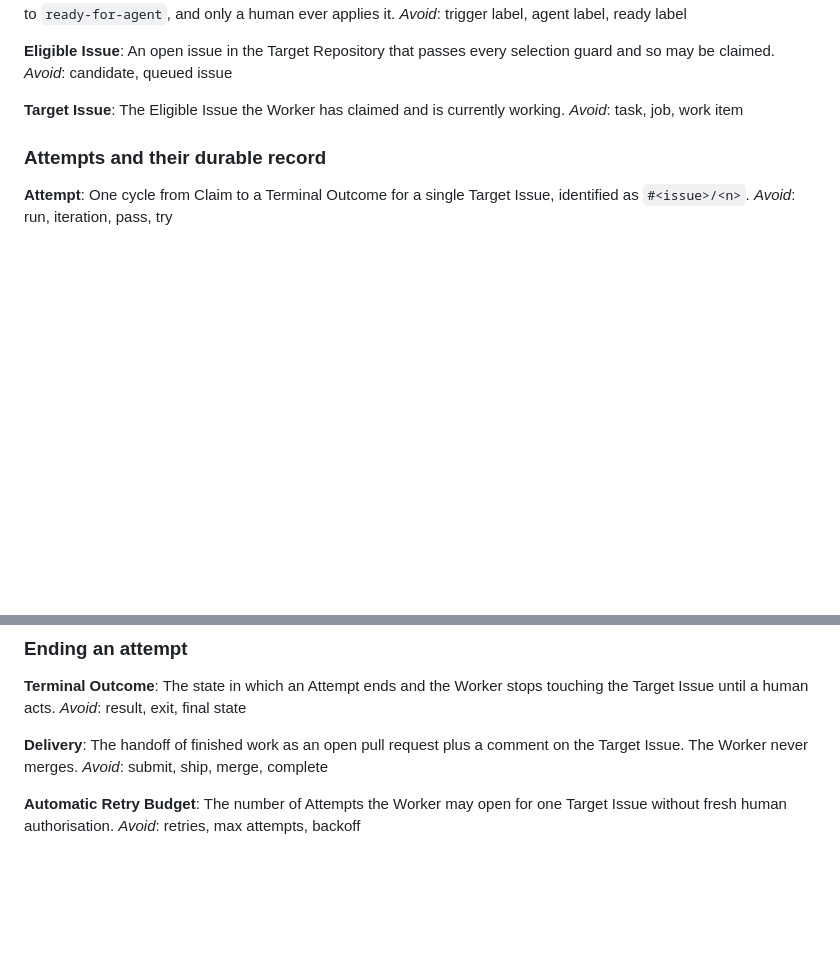
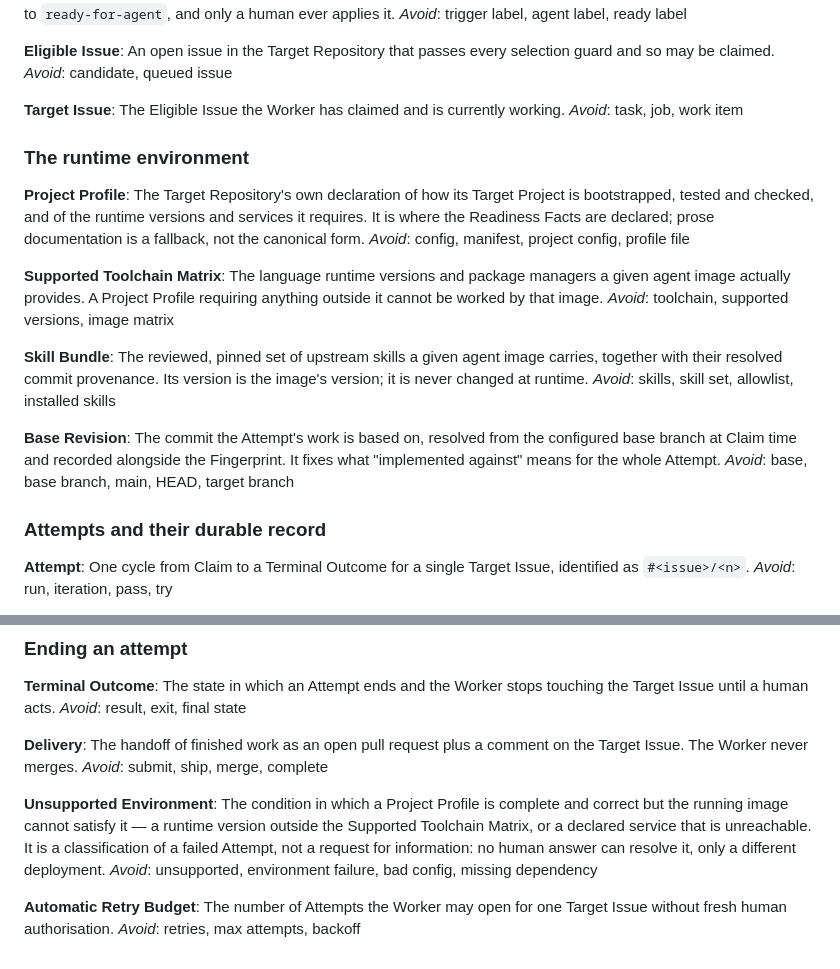
Before and after one commit to lbacik/coding-agent, a Markdown page: CONTEXT.md, 2 parts joined by grey strips. Drawn GitHub-style; blank space fills up the shorter version.

Commit message:
docs: record container and project-profile vocabulary and the toolchain ADR
Resolving "Define container and Python PHP TypeScript project profiles"
(#6) introduced five terms the later tickets need: Project Profile,
Supported Toolchain Matrix, Skill Bundle, Base Revision and Unsupported
Environment.

Unsupported Environment carries the load: it names the condition where a
Project Profile is complete and correct but the running image cannot
satisfy it, which routes to a failed Attempt rather than to needs-info
because no human answer can resolve it.

Also adds the first ADR, for the pinned Supported Toolchain Matrix with
no in-Attempt toolchain provisioning, so a future reader does not have
to rediscover why the agent cannot install the Python version a target
project requests.

Co-Authored-By: Claude Opus 5 (1M context) <noreply@anthropic.com>

```diff
--- a/CONTEXT.md
+++ b/CONTEXT.md
@@ -29,6 +29,24 @@ _Avoid_: candidate, queued issue
 **Target Issue**:
 The Eligible Issue the Worker has claimed and is currently working.
 _Avoid_: task, job, work item
+
+### The runtime environment
+
+**Project Profile**:
+The Target Repository's own declaration of how its Target Project is bootstrapped, tested and checked, and of the runtime versions and services it requires. It is where the Readiness Facts are declared; prose documentation is a fallback, not the canonical form.
+_Avoid_: config, manifest, project config, profile file
+
+**Supported Toolchain Matrix**:
+The language runtime versions and package managers a given agent image actually provides. A Project Profile requiring anything outside it cannot be worked by that image.
+_Avoid_: toolchain, supported versions, image matrix
+
+**Skill Bundle**:
+The reviewed, pinned set of upstream skills a given agent image carries, together with their resolved commit provenance. Its version is the image's version; it is never changed at runtime.
+_Avoid_: skills, skill set, allowlist, installed skills
+
+**Base Revision**:
+The commit the Attempt's work is based on, resolved from the configured base branch at Claim time and recorded alongside the Fingerprint. It fixes what "implemented against" means for the whole Attempt.
+_Avoid_: base, base branch, main, HEAD, target branch
 
 ### Attempts and their durable record
 
@@ -98,6 +116,10 @@ _Avoid_: result, exit, final state
 The handoff of finished work as an open pull request plus a comment on the Target Issue. The Worker never merges.
 _Avoid_: submit, ship, merge, complete
 
+**Unsupported Environment**:
+The condition in which a Project Profile is complete and correct but the running image cannot satisfy it — a runtime version outside the Supported Toolchain Matrix, or a declared service that is unreachable. It is a classification of a failed Attempt, not a request for information: no human answer can resolve it, only a different deployment.
+_Avoid_: unsupported, environment failure, bad config, missing dependency
+
 **Automatic Retry Budget**:
 The number of Attempts the Worker may open for one Target Issue without fresh human authorisation.
 _Avoid_: retries, max attempts, backoff
```
Also changed, not shown: docs/adr/0001-pinned-toolchain-matrix.md (added, +19 -0 lines).
